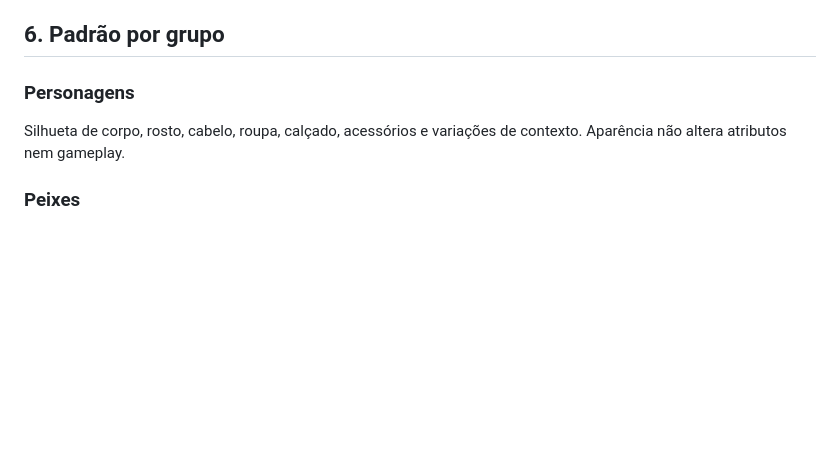
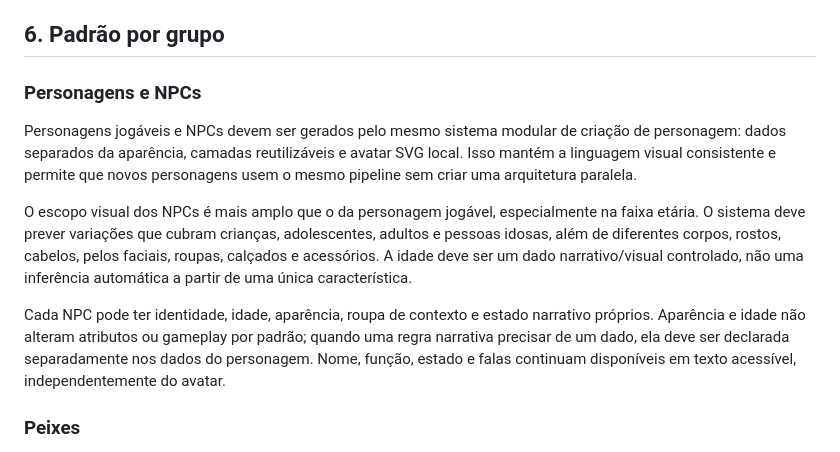
Before and after one commit to concego/bites-and-baits-full, a Markdown page: VISUAL-DESIGN-STANDARD.md, the part around the change. Rendered like a GitHub page; blank space fills up the shorter version.

Commit message:
docs: definir sistema visual de NPCs
Registra que NPCs usam o mesmo sistema modular de criação de personagem, com escopo de idade e aparência mais amplo.

```diff
--- a/VISUAL-DESIGN-STANDARD.md
+++ b/VISUAL-DESIGN-STANDARD.md
@@ -73,9 +73,13 @@ O estado visual nunca é a única comunicação: ele deve ser acompanhado por te
 
 ## 6. Padrão por grupo
 
-### Personagens
+### Personagens e NPCs
 
-Silhueta de corpo, rosto, cabelo, roupa, calçado, acessórios e variações de contexto. Aparência não altera atributos nem gameplay.
+Personagens jogáveis e NPCs devem ser gerados pelo mesmo sistema modular de criação de personagem: dados separados da aparência, camadas reutilizáveis e avatar SVG local. Isso mantém a linguagem visual consistente e permite que novos personagens usem o mesmo pipeline sem criar uma arquitetura paralela.
+
+O escopo visual dos NPCs é mais amplo que o da personagem jogável, especialmente na faixa etária. O sistema deve prever variações que cubram crianças, adolescentes, adultos e pessoas idosas, além de diferentes corpos, rostos, cabelos, pelos faciais, roupas, calçados e acessórios. A idade deve ser um dado narrativo/visual controlado, não uma inferência automática a partir de uma única característica.
+
+Cada NPC pode ter identidade, idade, aparência, roupa de contexto e estado narrativo próprios. Aparência e idade não alteram atributos ou gameplay por padrão; quando uma regra narrativa precisar de um dado, ela deve ser declarada separadamente nos dados do personagem. Nome, função, estado e falas continuam disponíveis em texto acessível, independentemente do avatar.
 
 ### Peixes
 
```
